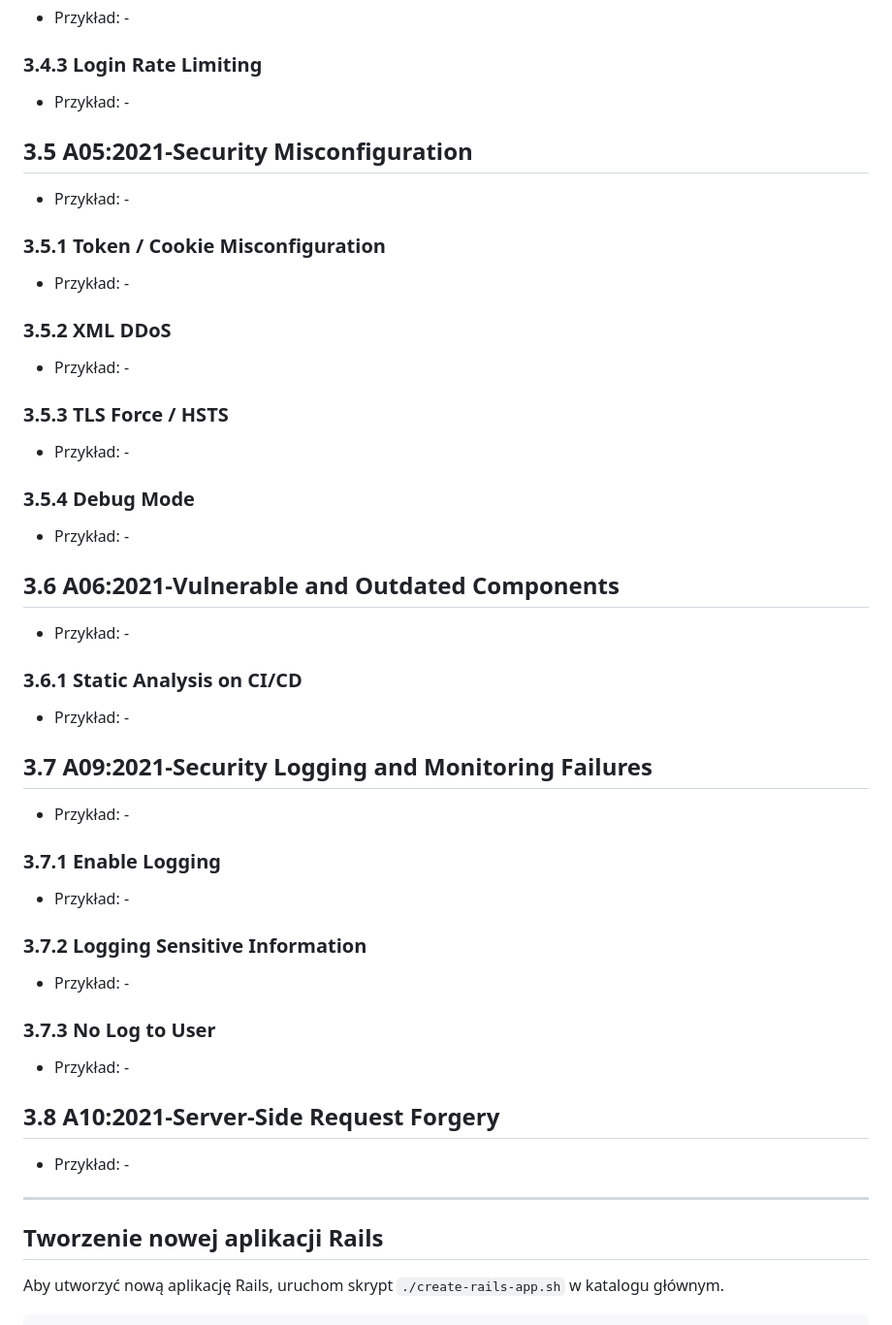
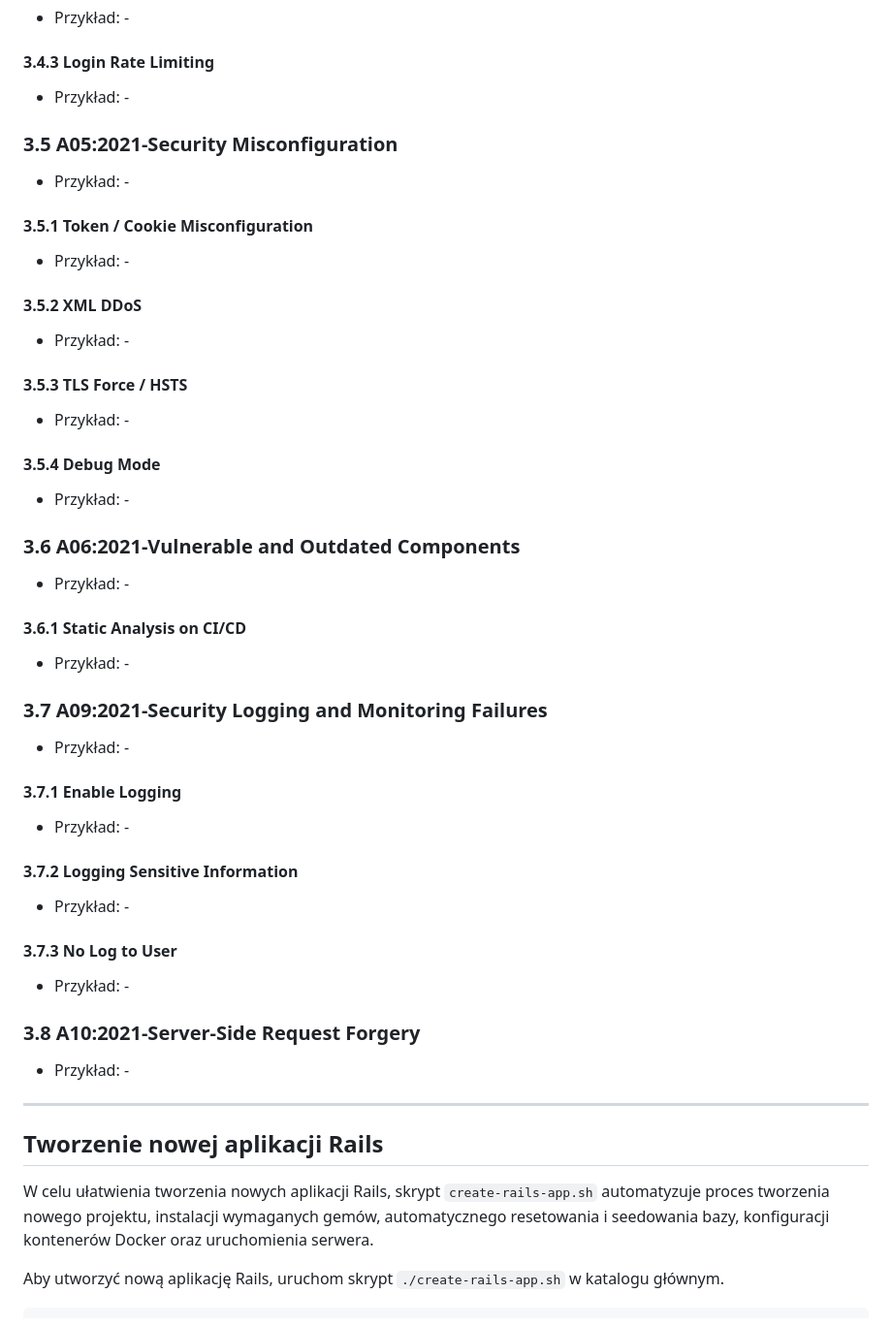
Before and after one commit to maciejb2k/ruby-on-rails-security, a Markdown page: README.md, the part around one of its changes. Shown at 97% size. Drawn GitHub-style.

````diff
--- a/README.md
+++ b/README.md
@@ -64,47 +59,49 @@ Każdy projekt w repozytorium koncentruje się na konkretnej podatności bezpiec
 - Przykład: -
 
-### 3.4.3 Login Rate Limiting
+#### 3.4.3 Login Rate Limiting
 - Przykład: -
 
-## 3.5 A05:2021-Security Misconfiguration
+### 3.5 A05:2021-Security Misconfiguration
 - Przykład: -
 
-### 3.5.1 Token / Cookie Misconfiguration
+#### 3.5.1 Token / Cookie Misconfiguration
 - Przykład: -
 
-### 3.5.2 XML DDoS
+#### 3.5.2 XML DDoS
 - Przykład: -
 
-### 3.5.3 TLS Force / HSTS
+#### 3.5.3 TLS Force / HSTS
 - Przykład: -
 
-### 3.5.4 Debug Mode
+#### 3.5.4 Debug Mode
 - Przykład: -
 
-## 3.6 A06:2021-Vulnerable and Outdated Components
+### 3.6 A06:2021-Vulnerable and Outdated Components
 - Przykład: -
 
-### 3.6.1 Static Analysis on CI/CD
+#### 3.6.1 Static Analysis on CI/CD
 - Przykład: -
 
-## 3.7 A09:2021-Security Logging and Monitoring Failures
+### 3.7 A09:2021-Security Logging and Monitoring Failures
 - Przykład: -
 
-### 3.7.1 Enable Logging
+#### 3.7.1 Enable Logging
 - Przykład: -
 
-### 3.7.2 Logging Sensitive Information
+#### 3.7.2 Logging Sensitive Information
 - Przykład: -
 
-### 3.7.3 No Log to User
+#### 3.7.3 No Log to User
 - Przykład: -
 
-## 3.8 A10:2021-Server-Side Request Forgery
+### 3.8 A10:2021-Server-Side Request Forgery
 - Przykład: -
 
 ---
 
 ## Tworzenie nowej aplikacji Rails
+
+W celu ułatwienia tworzenia nowych aplikacji Rails, skrypt `create-rails-app.sh` automatyzuje proces tworzenia nowego projektu, instalacji wymaganych gemów, automatycznego resetowania i seedowania bazy, konfiguracji kontenerów Docker oraz uruchomienia serwera.
 
 Aby utworzyć nową aplikację Rails, uruchom skrypt `./create-rails-app.sh` w katalogu głównym.
 ```bash
````
Also changed, not shown: other parts of README.md (+20 -25 lines).
